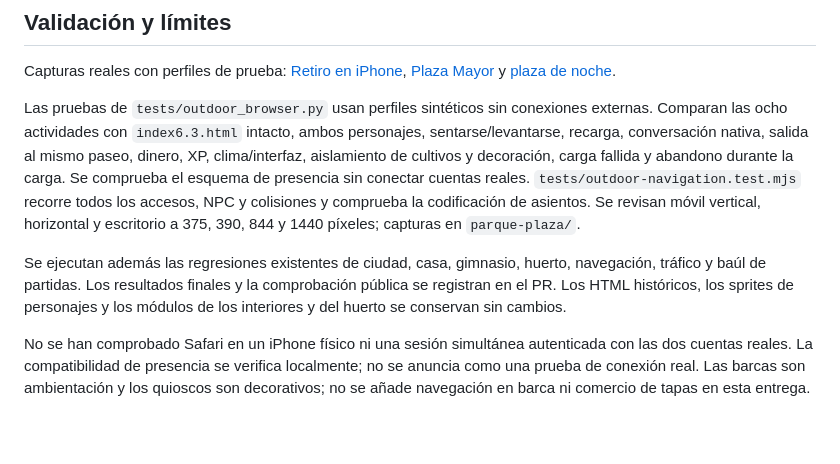
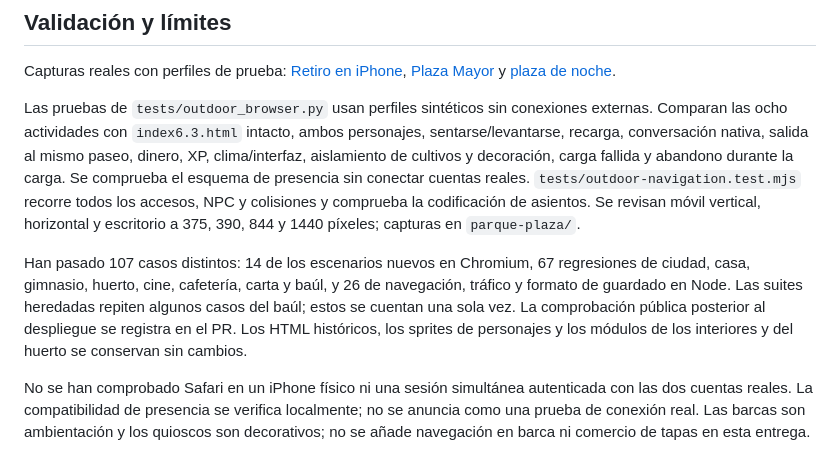
Before and after one commit to jcpages20/dos-mundos, a Markdown page: docs/PARQUE_PLAZA_MADRID.md, the part around the change. Drawn GitHub-style; blank space fills up the shorter version.

Commit message:
Record 107 passing checks for Madrid park and plaza release

```diff
--- a/docs/PARQUE_PLAZA_MADRID.md
+++ b/docs/PARQUE_PLAZA_MADRID.md
@@ -45,7 +45,7 @@ Capturas reales con perfiles de prueba: [Retiro en iPhone](parque-plaza/retiro-i
 
 Las pruebas de `tests/outdoor_browser.py` usan perfiles sintéticos sin conexiones externas. Comparan las ocho actividades con `index6.3.html` intacto, ambos personajes, sentarse/levantarse, recarga, conversación nativa, salida al mismo paseo, dinero, XP, clima/interfaz, aislamiento de cultivos y decoración, carga fallida y abandono durante la carga. Se comprueba el esquema de presencia sin conectar cuentas reales. `tests/outdoor-navigation.test.mjs` recorre todos los accesos, NPC y colisiones y comprueba la codificación de asientos. Se revisan móvil vertical, horizontal y escritorio a 375, 390, 844 y 1440 píxeles; capturas en `parque-plaza/`.
 
-Se ejecutan además las regresiones existentes de ciudad, casa, gimnasio, huerto, navegación, tráfico y baúl de partidas. Los resultados finales y la comprobación pública se registran en el PR. Los HTML históricos, los sprites de personajes y los módulos de los interiores y del huerto se conservan sin cambios.
+Han pasado 107 casos distintos: 14 de los escenarios nuevos en Chromium, 67 regresiones de ciudad, casa, gimnasio, huerto, cine, cafetería, carta y baúl, y 26 de navegación, tráfico y formato de guardado en Node. Las suites heredadas repiten algunos casos del baúl; estos se cuentan una sola vez. La comprobación pública posterior al despliegue se registra en el PR. Los HTML históricos, los sprites de personajes y los módulos de los interiores y del huerto se conservan sin cambios.
 
 No se han comprobado Safari en un iPhone físico ni una sesión simultánea autenticada con las dos cuentas reales. La compatibilidad de presencia se verifica localmente; no se anuncia como una prueba de conexión real. Las barcas son ambientación y los quioscos son decorativos; no se añade navegación en barca ni comercio de tapas en esta entrega.
 
```
